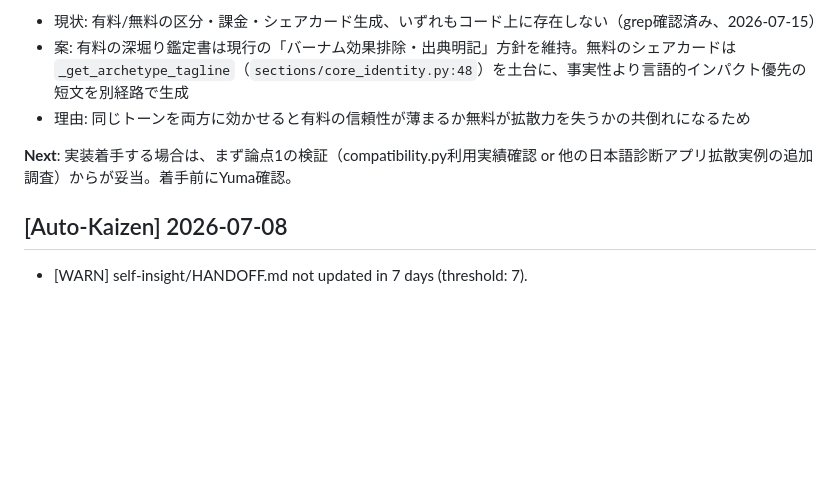
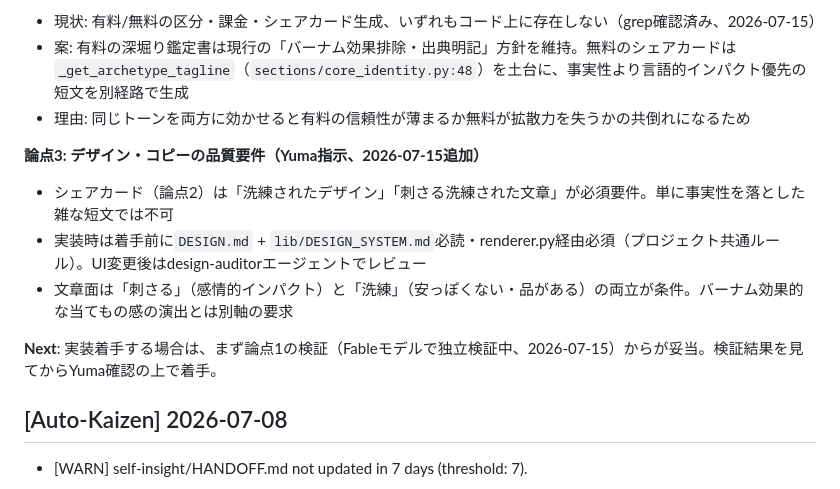
Before and after one commit to ymatz28-beep/self-insight, a Markdown page: HANDOFF.md, the part around the change. Rendered like a GitHub page; blank space fills up the shorter version.

Commit message:
docs: シェアカードのデザイン・コピー品質要件を追記
Yumaから「洗練されたデザイン」「刺さる洗練された文章」の要件指示。
実装時のDESIGN.md必読・design-auditorレビューをHANDOFFに明記。

Co-Authored-By: Claude Sonnet 5 <noreply@anthropic.com>

```diff
--- a/HANDOFF.md
+++ b/HANDOFF.md
@@ -14,7 +14,12 @@ architectサブエージェントで「バズる自己診断アプリ」の設
 - 案: 有料の深堀り鑑定書は現行の「バーナム効果排除・出典明記」方針を維持。無料のシェアカードは`_get_archetype_tagline`（`sections/core_identity.py:48`）を土台に、事実性より言語的インパクト優先の短文を別経路で生成
 - 理由: 同じトーンを両方に効かせると有料の信頼性が薄まるか無料が拡散力を失うかの共倒れになるため
 
-**Next**: 実装着手する場合は、まず論点1の検証（compatibility.py利用実績確認 or 他の日本語診断アプリ拡散実例の追加調査）からが妥当。着手前にYuma確認。
+**論点3: デザイン・コピーの品質要件（Yuma指示、2026-07-15追加）**
+- シェアカード（論点2）は「洗練されたデザイン」「刺さる洗練された文章」が必須要件。単に事実性を落とした雑な短文では不可
+- 実装時は着手前に`DESIGN.md` + `lib/DESIGN_SYSTEM.md`必読・renderer.py経由必須（プロジェクト共通ルール）。UI変更後はdesign-auditorエージェントでレビュー
+- 文章面は「刺さる」（感情的インパクト）と「洗練」（安っぽくない・品がある）の両立が条件。バーナム効果的な当てもの感の演出とは別軸の要求
+
+**Next**: 実装着手する場合は、まず論点1の検証（Fableモデルで独立検証中、2026-07-15）からが妥当。検証結果を見てからYuma確認の上で着手。
 
 ## [Auto-Kaizen] 2026-07-08
 - [WARN] self-insight/HANDOFF.md not updated in 7 days (threshold: 7).
```
